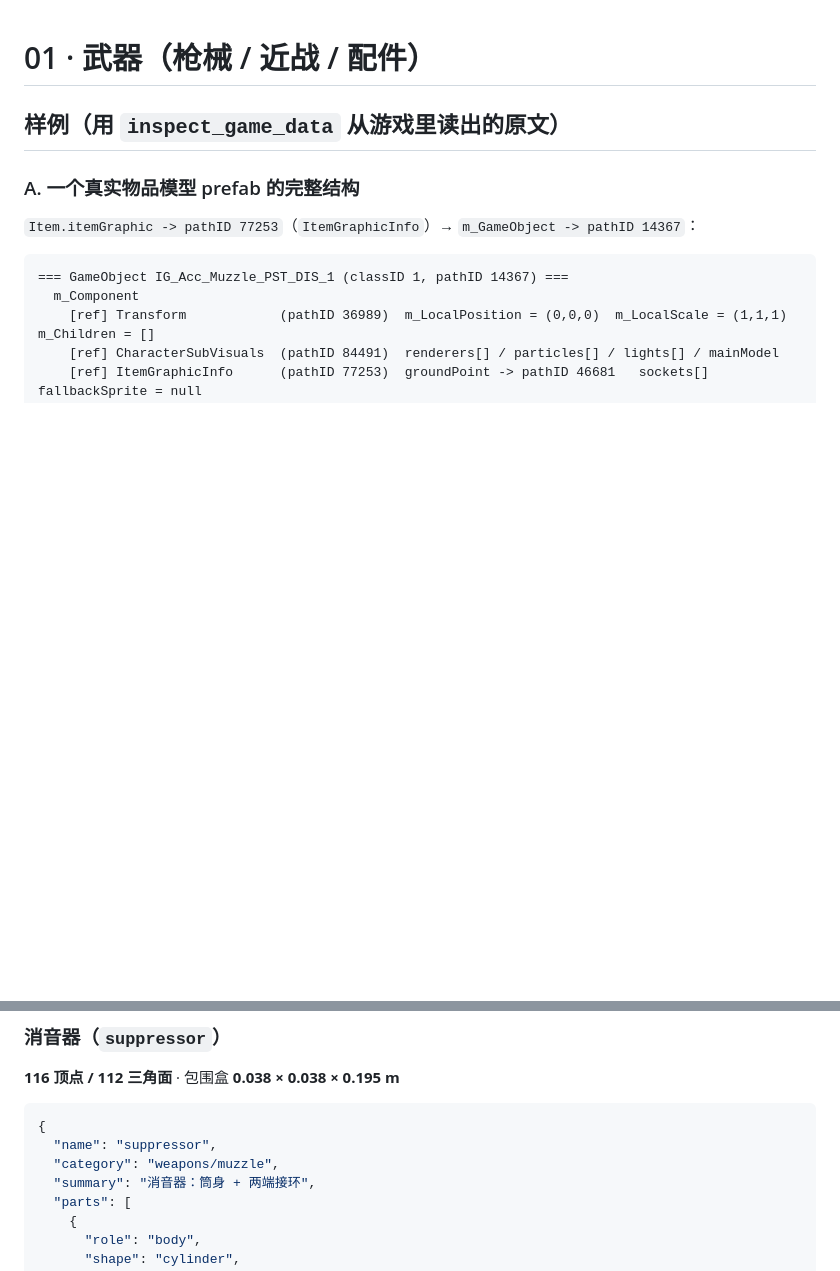
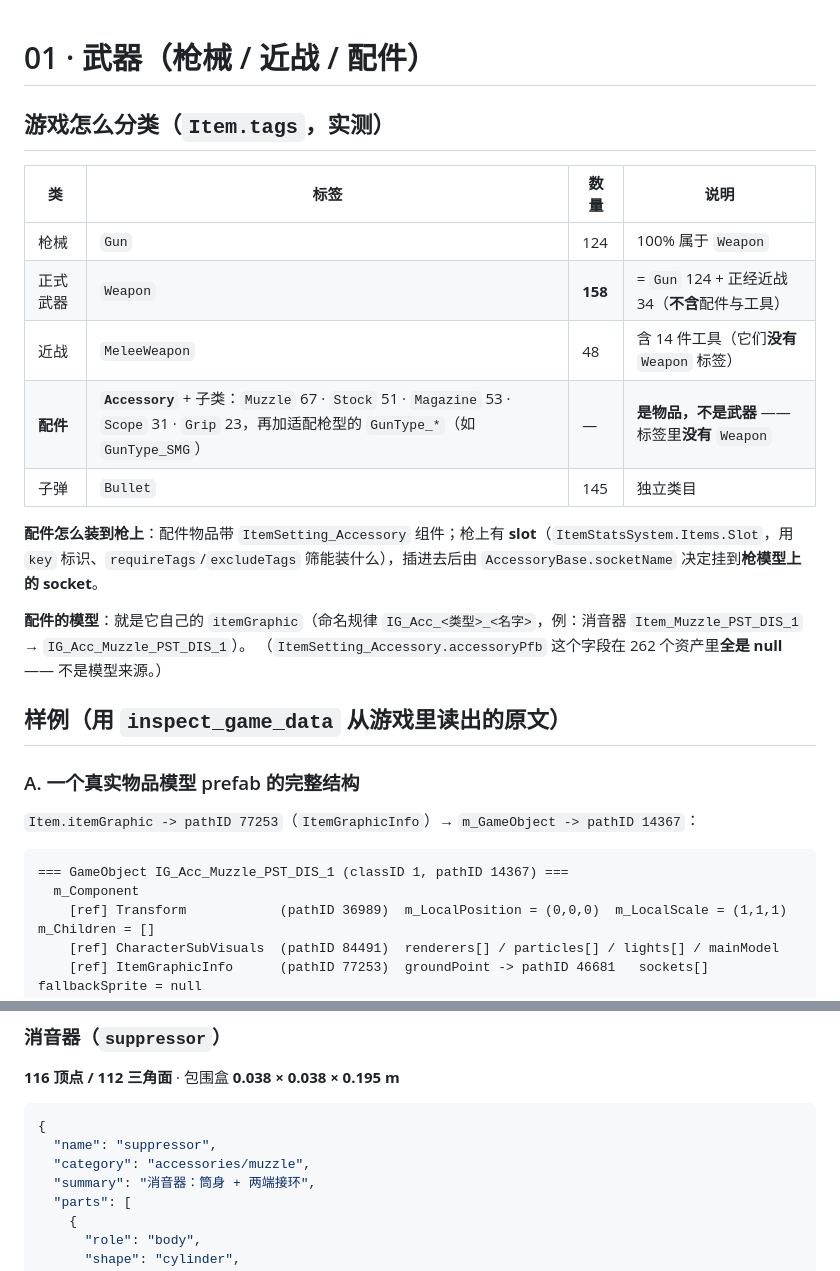
Before and after one commit to ruonanzh/escape-from-duckov-mod, a Markdown page: docs/unity-3d/01-weapons.md, 2 parts joined by grey strips. Rendered like a GitHub page; blank space fills up the shorter version.

Commit message:
docs(unity-3d): 按游戏分类修正配件归类 —— 配件是物品（`Accessory`），不是武器
用户问：消音器这类配件算 item 还是武器？去查 `Item.tags`（游戏官方分类）：
- 枪械 `Gun` 124（⊆ Weapon）；正式武器 `Weapon` 158；近战 `MeleeWeapon` 48；
- **配件 = `Accessory`** + 子类 `Muzzle` 67 / `Stock` 51 / `Magazine` 53 / `Scope` 31 / `Grip` 23
  + 适配枪型的 `GunType_*` —— **标签里没有 `Weapon`** → 是物品；
- 子弹 `Bullet` 145。
机制（实测）：配件物品带 `ItemSetting_Accessory`；枪上有 `Items.Slot`（`key` +
`requireTags`/`excludeTags` 筛能装什么，正好用上这些标签），装上后由 `AccessoryBase.socketName`
决定挂到枪模型的 socket。配件的模型就是它自己的 `itemGraphic`（`IG_Acc_<类型>_<名字>`，如
`Item_Muzzle_PST_DIS_1` → `IG_Acc_Muzzle_PST_DIS_1`）；`ItemSetting_Accessory.accessoryPfb`
在 262 个资产里全是 null，不是模型来源。

文档更新：
- 01-weapons 开头新增「游戏怎么分类（Item.tags）」表（上述口径与数量）；
- 消音器例子的 `category` 由 `weapons/muzzle` 改为 `accessories/muzzle`；
- 05-model-format 的 `category` 取值改为与游戏分类一致（weapons/melee/accessories/items/buildings）。

````diff
--- a/docs/unity-3d/01-weapons.md
+++ b/docs/unity-3d/01-weapons.md
@@ -1,4 +1,19 @@
 # 01 · 武器（枪械 / 近战 / 配件）
+
+## 游戏怎么分类（`Item.tags`，实测）
+
+| 类 | 标签 | 数量 | 说明 |
+|---|---|---|---|
+| 枪械 | `Gun` | 124 | 100% 属于 `Weapon` |
+| 正式武器 | `Weapon` | **158** | = `Gun` 124 + 正经近战 34（**不含**配件与工具）|
+| 近战 | `MeleeWeapon` | 48 | 含 14 件工具（它们**没有** `Weapon` 标签）|
+| **配件** | **`Accessory`** + 子类：`Muzzle` 67 · `Stock` 51 · `Magazine` 53 · `Scope` 31 · `Grip` 23，再加适配枪型的 `GunType_*`（如 `GunType_SMG`）| — | **是物品，不是武器** —— 标签里**没有** `Weapon` |
+| 子弹 | `Bullet` | 145 | 独立类目 |
+
+**配件怎么装到枪上**：配件物品带 `ItemSetting_Accessory` 组件；枪上有 **slot**（`ItemStatsSystem.Items.Slot`，用 `key` 标识、`requireTags`/`excludeTags` 筛能装什么），插进去后由 `AccessoryBase.socketName` 决定挂到**枪模型上的 socket**。
+
+**配件的模型**：就是它自己的 `itemGraphic`（命名规律 `IG_Acc_<类型>_<名字>`，例：消音器 `Item_Muzzle_PST_DIS_1` → `IG_Acc_Muzzle_PST_DIS_1`）。
+（`ItemSetting_Accessory.accessoryPfb` 这个字段在 262 个资产里**全是 null** —— 不是模型来源。）
 
 ## 样例（用 `inspect_game_data` 从游戏里读出的原文）
 
@@ -477,7 +492,7 @@ action=export  class=CharacterSubVisuals  field=["m_GameObject.#name","renderers
 ```json
 {
   "name": "suppressor",
-  "category": "weapons/muzzle",
+  "category": "accessories/muzzle",
   "summary": "消音器：筒身 + 两端接环",
   "parts": [
     {
````
Also changed, not shown: docs/unity-3d/05-model-format.md (+1 -1 lines).
